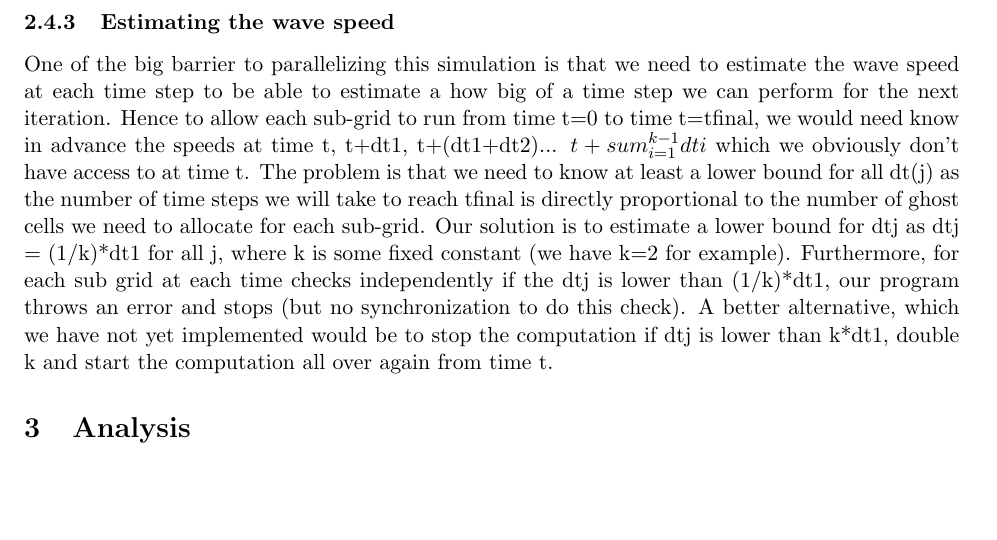
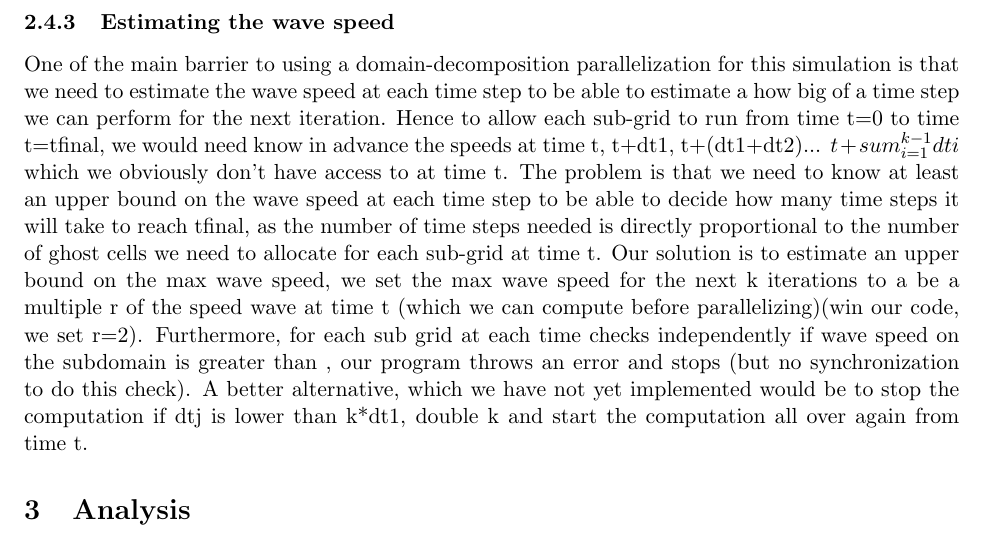
Before and after one commit to cornell-cs5220-f15/water, a LaTeX document (report/report.tex): part of page 3 of 5, cut so that both start at the same text, the shorter picture padded with empty space. Compiled offline with pdfLaTeX.

Commit message:
some edits

```diff
--- a/report/report.tex
+++ b/report/report.tex
@@ -63,7 +63,7 @@ We decomposed the main grid into equally sized sub-grids, by first copying  each
 However, the rest of the grid is not contaminated with error, as information spreads through our simulation only by 3 layers per time step.
 
 \subsubsection{Estimating the wave speed}
-One of the big barrier to parallelizing this simulation is that we need to estimate the wave speed at each time step to be able to estimate a how big of a time step we can perform for the next iteration. Hence to allow each sub-grid to run from time t=0 to time t=tfinal, we would need know in advance the speeds at time t, t+dt1, t+(dt1+dt2)... $t+sum_{i=1}^{k-1}dti$ which we obviously don't have access to at time t. The problem is that we need to know at least a lower bound for all dt(j) as the number of time steps we will take to reach tfinal is directly proportional to the number of ghost cells we need to allocate for each sub-grid. Our solution is to estimate a lower bound for dtj as dtj = (1/k)*dt1 for all j, where k is some fixed constant (we have k=2 for example). Furthermore, for each sub grid at each time checks independently if the dtj is lower than (1/k)*dt1, our program throws an error and stops (but no synchronization to do this check). A better alternative, which we have not yet implemented would be to stop the computation if dtj is lower than k*dt1, double k and start the computation all over again from time t.
+One of the main barrier to using a domain-decomposition parallelization for this simulation is that we need to estimate the wave speed at each time step to be able to estimate a how big of a time step we can perform for the next iteration. Hence to allow each sub-grid to run from time t=0 to time t=tfinal, we would need know in advance the speeds at time t, t+dt1, t+(dt1+dt2)... $t+sum_{i=1}^{k-1}dti$ which we obviously don't have access to at time t. The problem is that we need to know at least an upper bound on the wave speed at each time step to be able to decide how many time steps it will take to reach tfinal, as the number of time steps needed is directly proportional to the number of ghost cells we need to allocate for each sub-grid at time t. Our solution is to estimate an upper bound on the max wave speed, we set the max wave speed for the next k iterations to a be a multiple r of the speed wave at time t (which we can compute before parallelizing)(win our code, we set r=2). Furthermore, for each sub grid at each time checks independently if wave speed on the subdomain is greater than , our program throws an error and stops (but no synchronization to do this check). A better alternative, which we have not yet implemented would be to stop the computation if dtj is lower than k*dt1, double k and start the computation all over again from time t.
 
 
 \section{Analysis}
```
Also changed, not shown: report/report.pdf.
